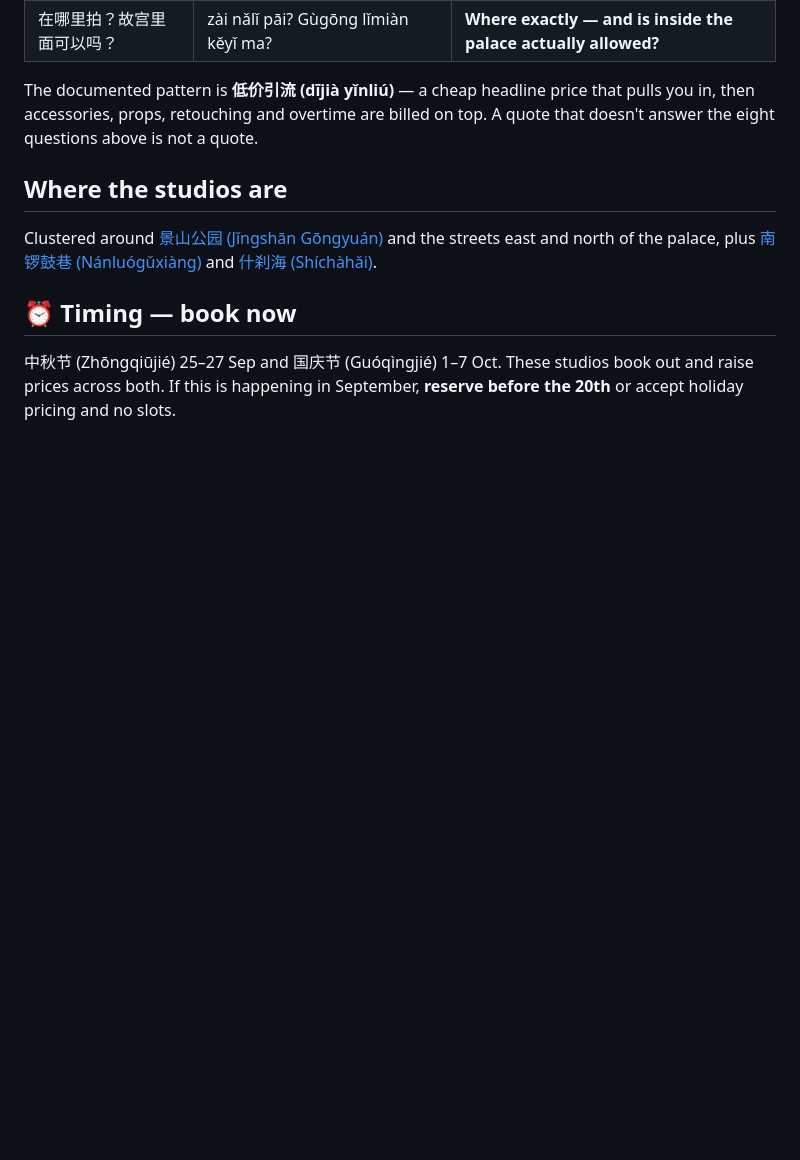
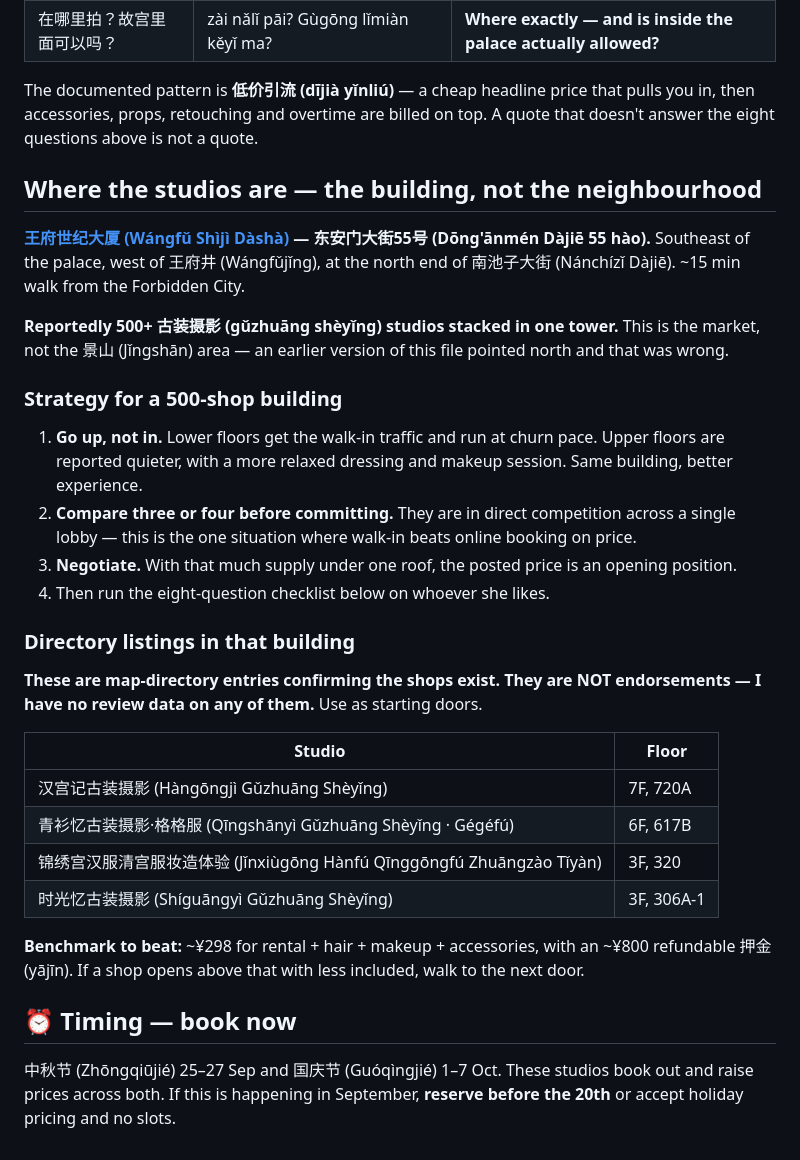
Before and after one commit to chocowizx/spectrum-extension, a Markdown page: references/hanfu-photoshoot.md, the part around the change. Rendered like a GitHub page; blank space fills up the shorter version.

Commit message:
Correct hanfu studio location to Wangfu Century Building
The reference pointed at Jingshan and Nanluoguxiang, which is wrong for
this trade. The concentration is a single tower at Dong'anmen Dajie 55,
southeast of the palace at the north end of Nanchizi Dajie, reportedly
holding several hundred costume photography studios.

Adds the strategy that follows from that structure: upper floors run
quieter than the walk-in traffic below, comparing several shops in one
lobby is trivial, and posted prices are negotiable at that supply
density. Directory listings are included as starting doors and marked
explicitly as existence confirmations rather than endorsements, since no
review data is available.

Co-Authored-By: Claude Opus 5 <noreply@anthropic.com>
Claude-Session: https://claude.ai/code/session_014NMSrSN4ZRpSDivR5gh1o1

```diff
--- a/references/hanfu-photoshoot.md
+++ b/references/hanfu-photoshoot.md
@@ -79,11 +79,43 @@ The documented pattern is **低价引流 (dījià yǐnliú)** — a cheap headli
 that pulls you in, then accessories, props, retouching and overtime are billed
 on top. A quote that doesn't answer the eight questions above is not a quote.
 
-## Where the studios are
+## Where the studios are — the building, not the neighbourhood
 
-Clustered around [景山公园 (Jǐngshān Gōngyuán)](https://maps.apple.com/?q=%E6%99%AF%E5%B1%B1%E5%85%AC%E5%9B%AD) and the streets east
-and north of the palace, plus [南锣鼓巷 (Nánluógǔxiàng)](https://maps.apple.com/?q=%E5%8D%97%E9%94%A3%E9%BC%93%E5%B7%B7) and
-[什刹海 (Shíchàhǎi)](https://maps.apple.com/?q=%E4%BB%80%E5%88%B9%E6%B5%B7).
+**[王府世纪大厦 (Wángfǔ Shìjì Dàshà)](https://maps.apple.com/?q=%E7%8E%8B%E5%BA%9C%E4%B8%96%E7%BA%AA%E5%A4%A7%E5%8E%A6) — 东安门大街55号 (Dōng'ānmén Dàjiē
+55 hào).** Southeast of the palace, west of 王府井 (Wángfǔjǐng), at the north
+end of 南池子大街 (Nánchízǐ Dàjiē). ~15 min walk from the Forbidden City.
+
+**Reportedly 500+ 古装摄影 (gǔzhuāng shèyǐng) studios stacked in one tower.**
+This is the market, not the 景山 (Jǐngshān) area — an earlier version of this
+file pointed north and that was wrong.
+
+### Strategy for a 500-shop building
+
+1. **Go up, not in.** Lower floors get the walk-in traffic and run at churn
+   pace. Upper floors are reported quieter, with a more relaxed dressing and
+   makeup session. Same building, better experience.
+2. **Compare three or four before committing.** They are in direct competition
+   across a single lobby — this is the one situation where walk-in beats
+   online booking on price.
+3. **Negotiate.** With that much supply under one roof, the posted price is an
+   opening position.
+4. Then run the eight-question checklist below on whoever she likes.
+
+### Directory listings in that building
+
+**These are map-directory entries confirming the shops exist. They are NOT
+endorsements — I have no review data on any of them.** Use as starting doors.
+
+| Studio | Floor |
+|---|---|
+| 汉宫记古装摄影 (Hàngōngjì Gǔzhuāng Shèyǐng) | 7F, 720A |
+| 青衫忆古装摄影·格格服 (Qīngshānyì Gǔzhuāng Shèyǐng · Gégéfú) | 6F, 617B |
+| 锦绣宫汉服清宫服妆造体验 (Jǐnxiùgōng Hànfú Qīnggōngfú Zhuāngzào Tǐyàn) | 3F, 320 |
+| 时光忆古装摄影 (Shíguāngyì Gǔzhuāng Shèyǐng) | 3F, 306A-1 |
+
+**Benchmark to beat:** ~¥298 for rental + hair + makeup + accessories, with an
+~¥800 refundable 押金 (yājīn). If a shop opens above that with less included,
+walk to the next door.
 
 ## ⏰ Timing — book now
 
```
Also changed, not shown: references/apple-maps-pins.md (+2 -0 lines).
